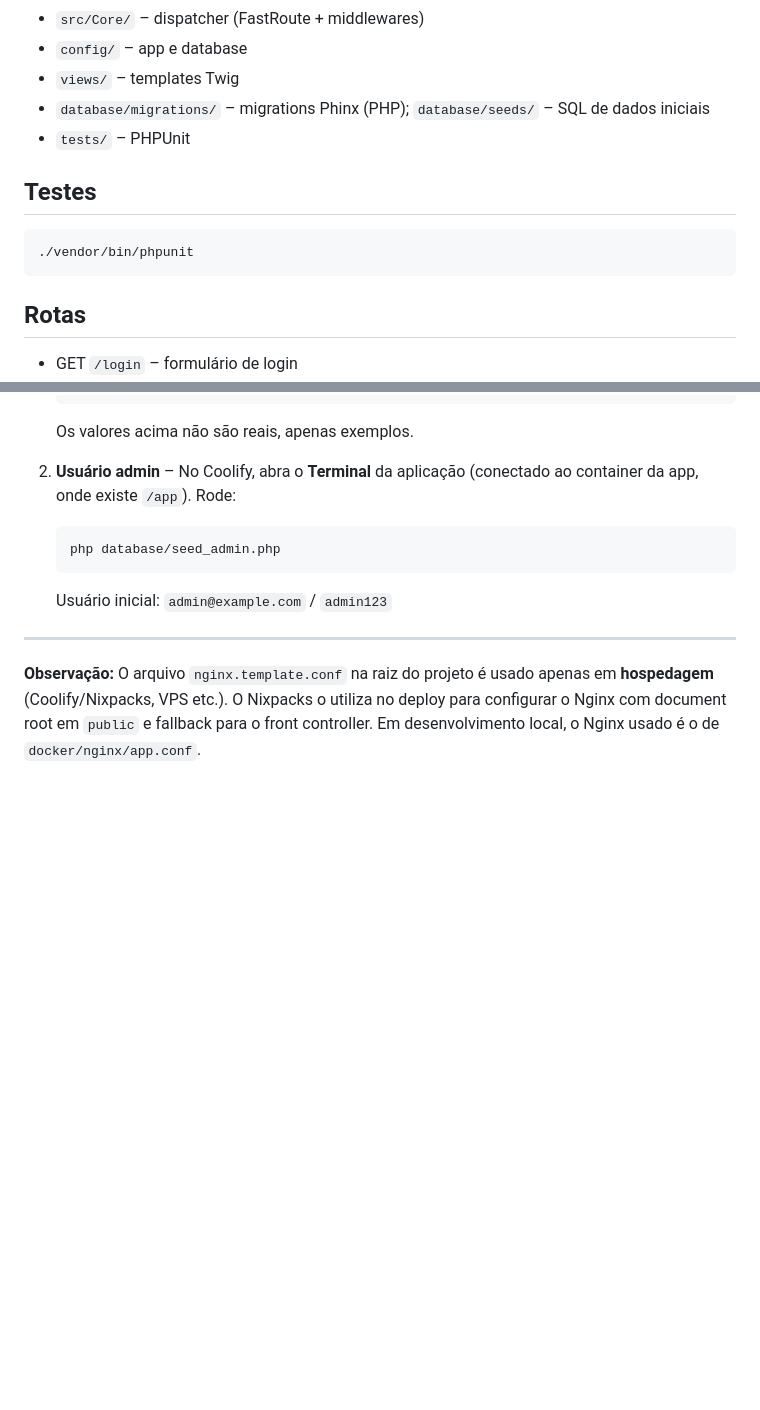
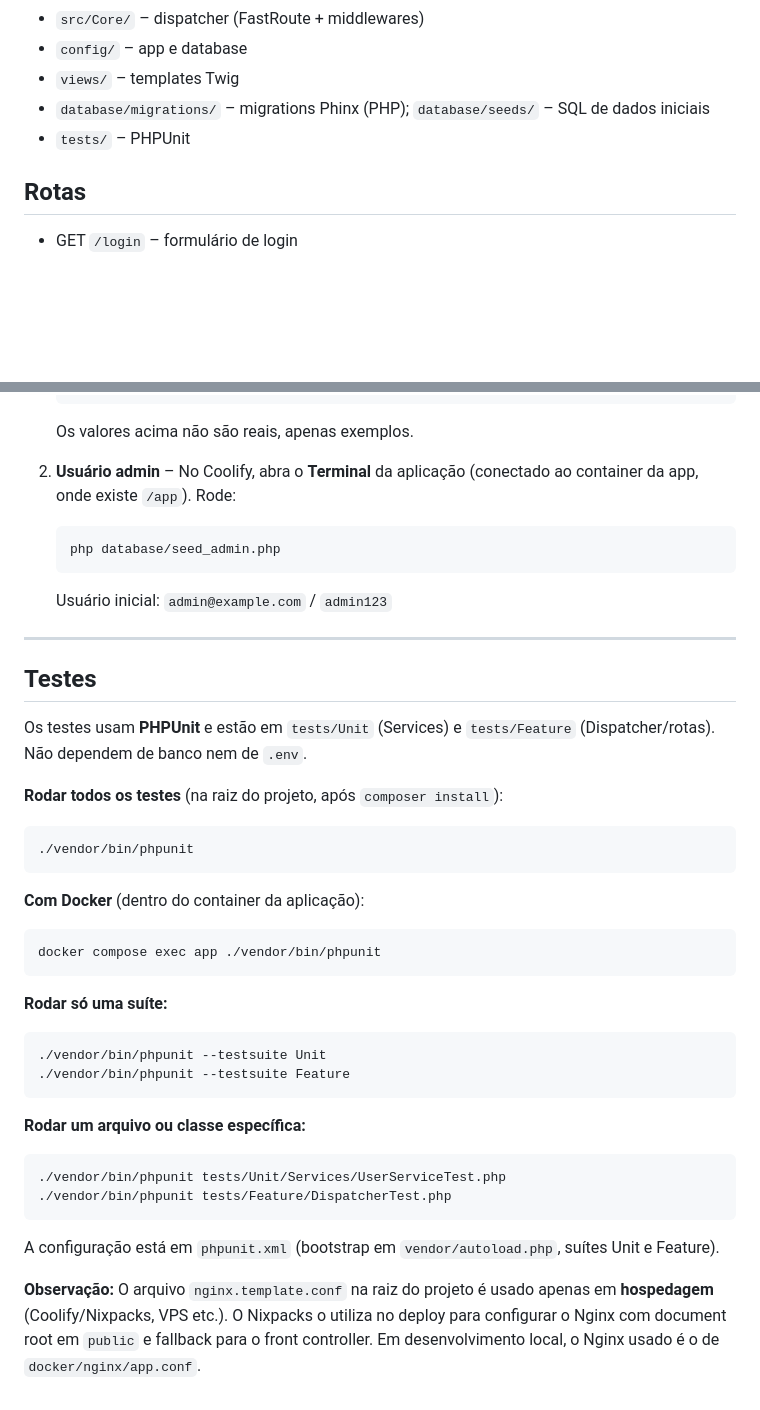
Before and after one commit to brayanmonteiroo/template-php-postgresql-twig, a Markdown page: README.md, 2 parts joined by grey strips. Rendered like a GitHub page; blank space fills up the shorter version.

Commit message:
Expandindo a seção "Testes" no README com instruções para rodar todos os testes, por suíte e por arquivo, e como executar via Docker.

````diff
--- a/README.md
+++ b/README.md
@@ -63,12 +63,6 @@ http://localhost:8080
 - `database/migrations/` – migrations Phinx (PHP); `database/seeds/` – SQL de dados iniciais
 - `tests/` – PHPUnit
 
-## Testes
-
-```bash
-./vendor/bin/phpunit
-```
-
 ## Rotas
 
 - GET `/login` – formulário de login
@@ -114,4 +108,37 @@ As migrations são executadas automaticamente no pós-deploy (comando configurad
 
 ---
 
+## Testes
+
+Os testes usam **PHPUnit** e estão em `tests/Unit` (Services) e `tests/Feature` (Dispatcher/rotas). Não dependem de banco nem de `.env`.
+
+**Rodar todos os testes** (na raiz do projeto, após `composer install`):
+
+```bash
+./vendor/bin/phpunit
+```
+
+**Com Docker** (dentro do container da aplicação):
+
+```bash
+docker compose exec app ./vendor/bin/phpunit
+```
+
+**Rodar só uma suíte:**
+
+```bash
+./vendor/bin/phpunit --testsuite Unit
+./vendor/bin/phpunit --testsuite Feature
+```
+
+**Rodar um arquivo ou classe específica:**
+
+```bash
+./vendor/bin/phpunit tests/Unit/Services/UserServiceTest.php
+./vendor/bin/phpunit tests/Feature/DispatcherTest.php
+```
+
+A configuração está em `phpunit.xml` (bootstrap em `vendor/autoload.php`, suítes Unit e Feature).
+
+
 **Observação:** O arquivo `nginx.template.conf` na raiz do projeto é usado apenas em **hospedagem** (Coolify/Nixpacks, VPS etc.). O Nixpacks o utiliza no deploy para configurar o Nginx com document root em `public` e fallback para o front controller. Em desenvolvimento local, o Nginx usado é o de `docker/nginx/app.conf`.
````
